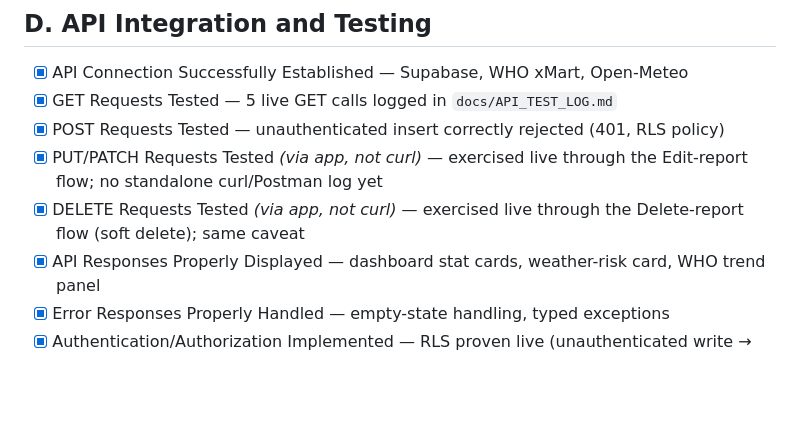
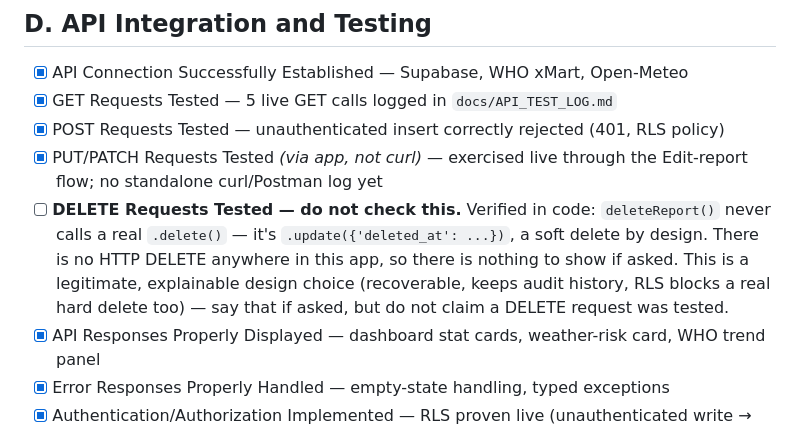
Before and after one commit to DUNKINDONUT7/bantay-dengue, a Markdown page: docs/MIDTERM_CHECKLIST.md, the part around the change. Drawn GitHub-style; blank space fills up the shorter version.

Commit message:
Fix midterm checklist: no real DELETE HTTP request exists in the app
Verified in lib/services/database_service.dart - deleteReport() calls
.update({deleted_at: ...}) (soft delete), never .delete(). Grepped the
whole lib/ tree for .delete() calls: zero matches anywhere. Unchecking
that item so the checklist doesn't overclaim something that can't be
demonstrated if asked.

```diff
--- a/docs/MIDTERM_CHECKLIST.md
+++ b/docs/MIDTERM_CHECKLIST.md
@@ -41,7 +41,7 @@ flagged **action needed** — read those before signing the declaration.
 - [x] GET Requests Tested — 5 live GET calls logged in `docs/API_TEST_LOG.md`
 - [x] POST Requests Tested — unauthenticated insert correctly rejected (401, RLS policy)
 - [x] PUT/PATCH Requests Tested *(via app, not curl)* — exercised live through the Edit-report flow; no standalone curl/Postman log yet
-- [x] DELETE Requests Tested *(via app, not curl)* — exercised live through the Delete-report flow (soft delete); same caveat
+- [ ] **DELETE Requests Tested — do not check this.** Verified in code: `deleteReport()` never calls a real `.delete()` — it's `.update({'deleted_at': ...})`, a soft delete by design. There is no HTTP DELETE anywhere in this app, so there is nothing to show if asked. This is a legitimate, explainable design choice (recoverable, keeps audit history, RLS blocks a real hard delete too) — say that if asked, but do not claim a DELETE request was tested.
 - [x] API Responses Properly Displayed — dashboard stat cards, weather-risk card, WHO trend panel
 - [x] Error Responses Properly Handled — empty-state handling, typed exceptions
 - [x] Authentication/Authorization Implemented — RLS proven live (unauthenticated write → `42501` policy violation)
```
